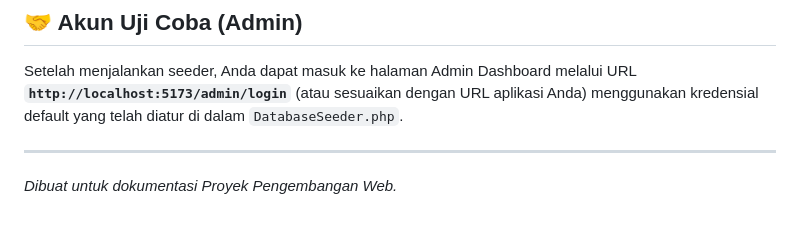
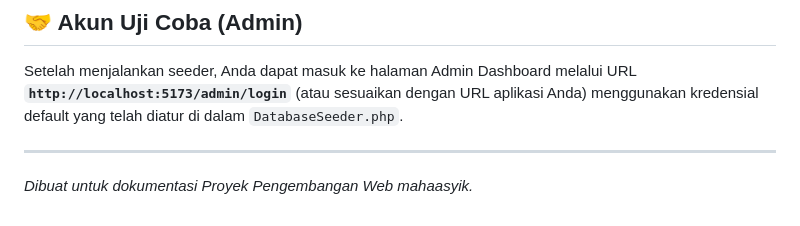
Before and after one commit to zandyka/mahaasyik-resto, a Markdown page: README.md, the part around the change. Drawn GitHub-style.

Commit message:
baca ini jangan malas baca

```diff
--- a/README.md
+++ b/README.md
@@ -84,4 +84,4 @@ Buka terminal **baru** (biarkan terminal backend tetap menyala), lalu jalankan p
 Setelah menjalankan seeder, Anda dapat masuk ke halaman Admin Dashboard melalui URL **`http://localhost:5173/admin/login`** (atau sesuaikan dengan URL aplikasi Anda) menggunakan kredensial default yang telah diatur di dalam `DatabaseSeeder.php`.
 
 ---
-*Dibuat untuk dokumentasi Proyek Pengembangan Web.*
+*Dibuat untuk dokumentasi Proyek Pengembangan Web mahaasyik.*
```
